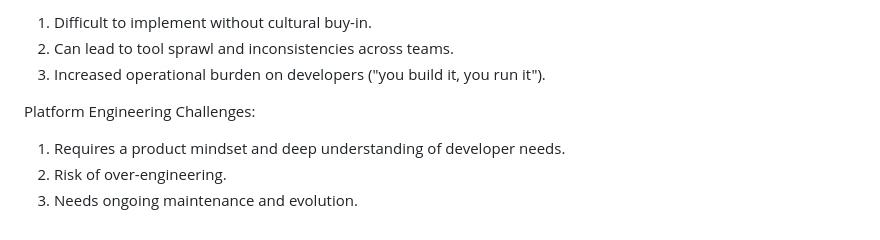
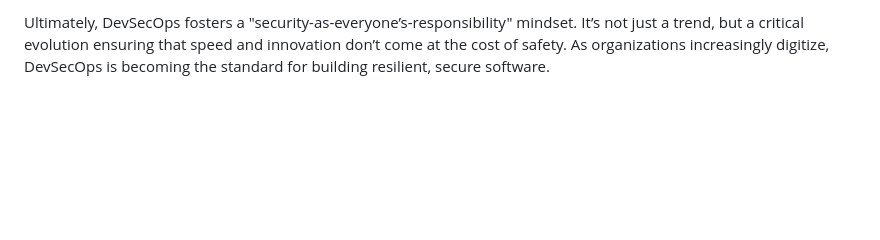
Before and after one commit to aloy3/ECS-Deployment, a Markdown page: README.md, the part around the change printed below. GitHub-like rendering; blank space fills up the shorter version.

```diff
--- a/README.md
+++ b/README.md
@@ -67,10 +22,2 @@ DevOps Challenges:
 
-1. Difficult to implement without cultural buy-in.
-2. Can lead to tool sprawl and inconsistencies across teams.
-3. Increased operational burden on developers ("you build it, you run it").
-
-Platform Engineering Challenges:
-
-1. Requires a product mindset and deep understanding of developer needs.
-2. Risk of over-engineering.
-3. Needs ongoing maintenance and evolution.
+Ultimately, DevSecOps fosters a "security-as-everyone’s-responsibility" mindset. It’s not just a trend, but a critical evolution ensuring that speed and innovation don’t come at the cost of safety. As organizations increasingly digitize, DevSecOps is becoming the standard for building resilient, secure software.
```
Also changed, not shown: other parts of README.md (+7 -52 lines).
